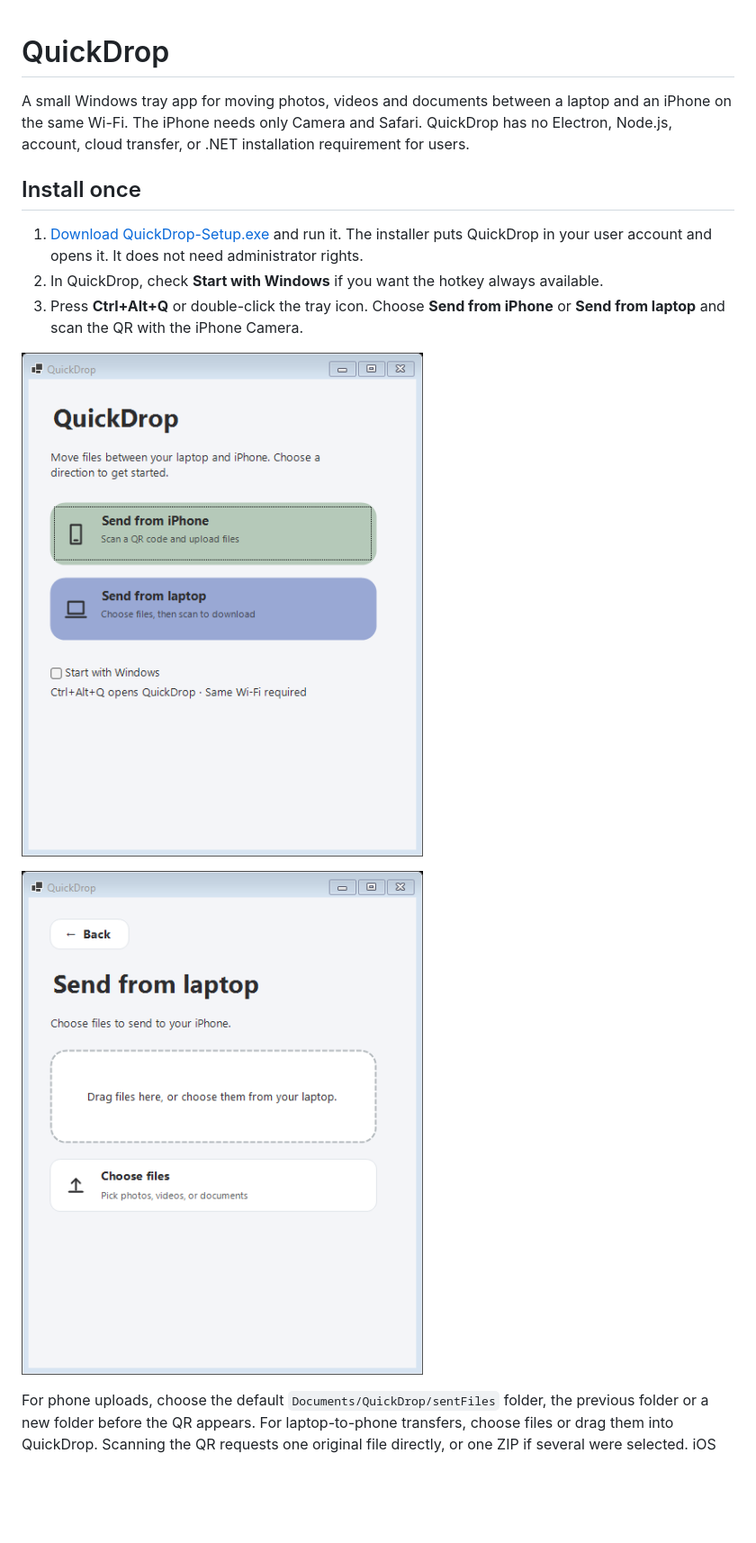
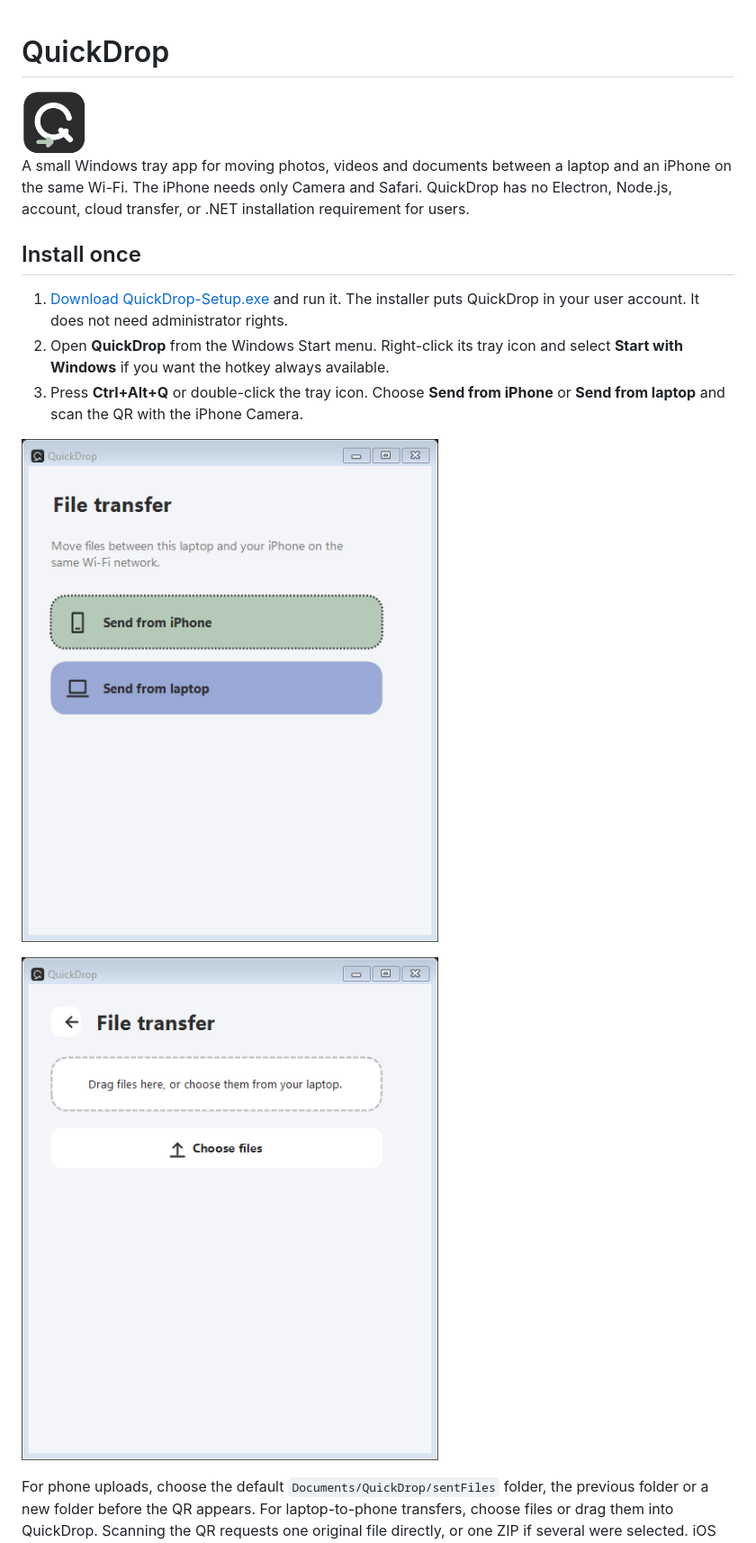
Before and after one commit to Renanlvrt/QuickDrop, a Markdown page: README.md, the part around one of its changes. Shown at 90% size. Rendered like a GitHub page; pictures changed too: images/home.png, images/icon.png (added), images/send.png; blank space fills up the shorter version.

Commit message:
Match QuickPlan transfer UI and add QuickDrop icon

```diff
--- a/README.md
+++ b/README.md
@@ -1,11 +1,13 @@
 # QuickDrop
+
+<img src="images/icon.png" alt="QuickDrop logo" width="72" />
 
 A small Windows tray app for moving photos, videos and documents between a laptop and an iPhone on the same Wi-Fi. The iPhone needs only Camera and Safari. QuickDrop has no Electron, Node.js, account, cloud transfer, or .NET installation requirement for users.
 
 ## Install once
 
-1. [Download QuickDrop-Setup.exe](https://github.com/Renanlvrt/QuickDrop/releases/latest/download/QuickDrop-Setup.exe) and run it. The installer puts QuickDrop in your user account and opens it. It does not need administrator rights.
-2. In QuickDrop, check **Start with Windows** if you want the hotkey always available.
+1. [Download QuickDrop-Setup.exe](https://github.com/Renanlvrt/QuickDrop/releases/latest/download/QuickDrop-Setup.exe) and run it. The installer puts QuickDrop in your user account. It does not need administrator rights.
+2. Open **QuickDrop** from the Windows Start menu. Right-click its tray icon and select **Start with Windows** if you want the hotkey always available.
 3. Press **Ctrl+Alt+Q** or double-click the tray icon. Choose **Send from iPhone** or **Send from laptop** and scan the QR with the iPhone Camera.
 
 ![QuickDrop's two-choice window](images/home.png)
```
Also changed, not shown: other parts of README.md (+1 -1 lines), 8 other files.
